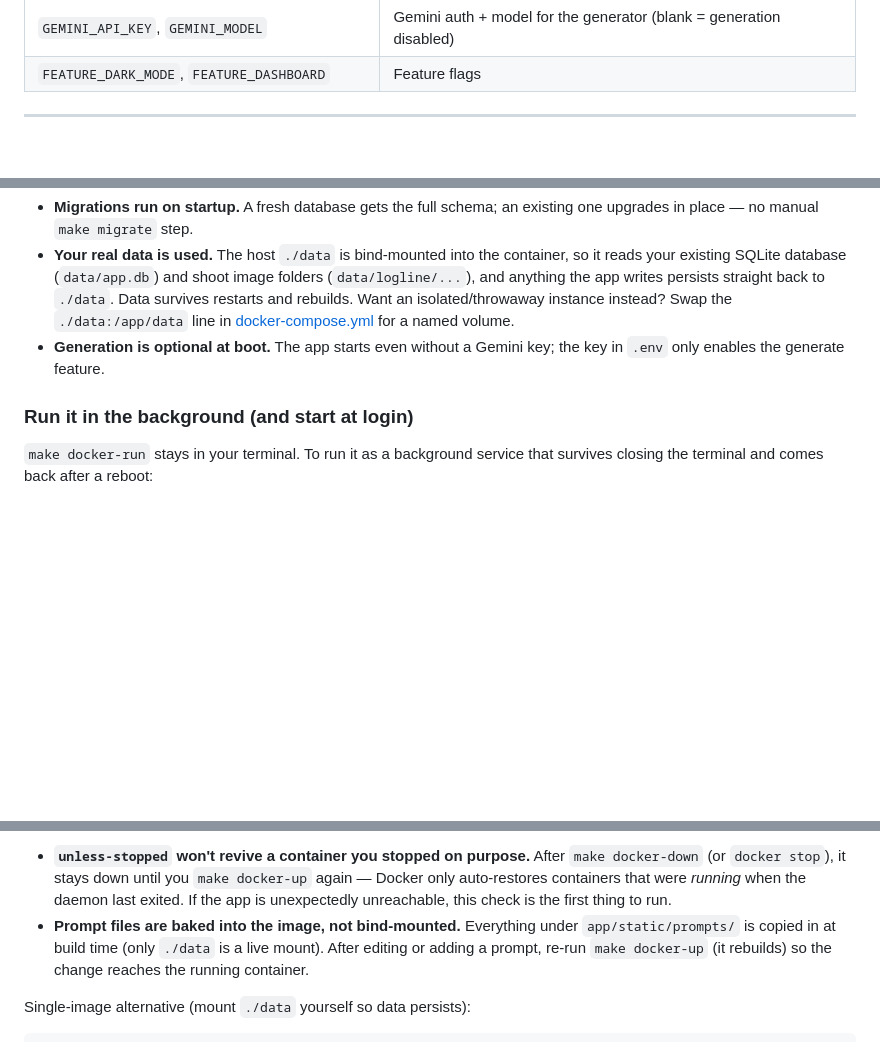
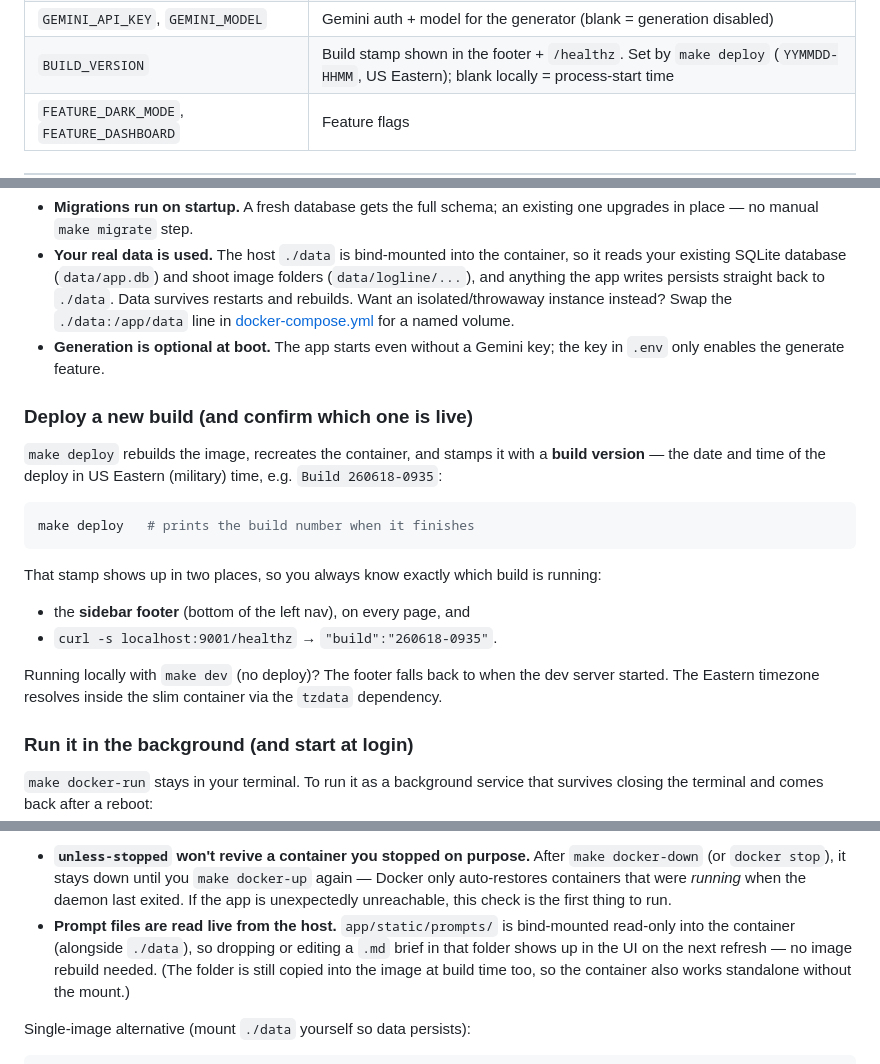
Before and after one commit to kevinbrowncodes/ogtv-writer, a Markdown page: README.md, 3 parts joined by grey strips. Rendered like a GitHub page; blank space fills up the shorter version.

````diff
--- a/README.md
+++ b/README.md
@@ -194,6 +235,7 @@ by [app/config.py](app/config.py).
 | `DATABASE_URL` | `sqlite:///./data/app.db` or a Postgres URL |
 | `AUTO_MIGRATE` | Apply migrations on startup (dev); set `false` in prod and run `make migrate` |
 | `GEMINI_API_KEY`, `GEMINI_MODEL` | Gemini auth + model for the generator (blank = generation disabled) |
+| `BUILD_VERSION` | Build stamp shown in the footer + `/healthz`. Set by `make deploy` (`YYMMDD-HHMM`, US Eastern); blank locally = process-start time |
 | `FEATURE_DARK_MODE`, `FEATURE_DASHBOARD` | Feature flags |
 
 ---
@@ -244,6 +286,25 @@ make docker-run
 - **Generation is optional at boot.** The app starts even without a Gemini key; the key in
   `.env` only enables the generate feature.
 
+### Deploy a new build (and confirm which one is live)
+
+`make deploy` rebuilds the image, recreates the container, and stamps it with a
+**build version** — the date and time of the deploy in US Eastern (military) time,
+e.g. `Build 260618-0935`:
+
+```bash
+make deploy   # prints the build number when it finishes
+```
+
+That stamp shows up in two places, so you always know exactly which build is running:
+
+- the **sidebar footer** (bottom of the left nav), on every page, and
+- `curl -s localhost:9001/healthz` → `"build":"260618-0935"`.
+
+Running locally with `make dev` (no deploy)? The footer falls back to when the dev
+server started. The Eastern timezone resolves inside the slim container via the
+`tzdata` dependency.
+
 ### Run it in the background (and start at login)
 
 `make docker-run` stays in your terminal. To run it as a background service that survives
@@ -279,10 +340,11 @@ Two gotchas worth knowing:
   docker-down` (or `docker stop`), it stays down until you `make docker-up` again — Docker
   only auto-restores containers that were *running* when the daemon last exited. If the app
   is unexpectedly unreachable, this check is the first thing to run.
-- **Prompt files are baked into the image, not bind-mounted.** Everything under
-  `app/static/prompts/` is copied in at build time (only `./data` is a live mount). After
-  editing or adding a prompt, re-run `make docker-up` (it rebuilds) so the change reaches the
-  running container.
+- **Prompt files are read live from the host.** `app/static/prompts/` is bind-mounted
+  read-only into the container (alongside `./data`), so dropping or editing a `.md` brief in
+  that folder shows up in the UI on the next refresh — no image rebuild needed. (The folder
+  is still copied into the image at build time too, so the container also works standalone
+  without the mount.)
 
 Single-image alternative (mount `./data` yourself so data persists):
 
````
Also changed, not shown: other parts of README.md (+45 -4 lines), CLAUDE.md (+10 -7 lines).
